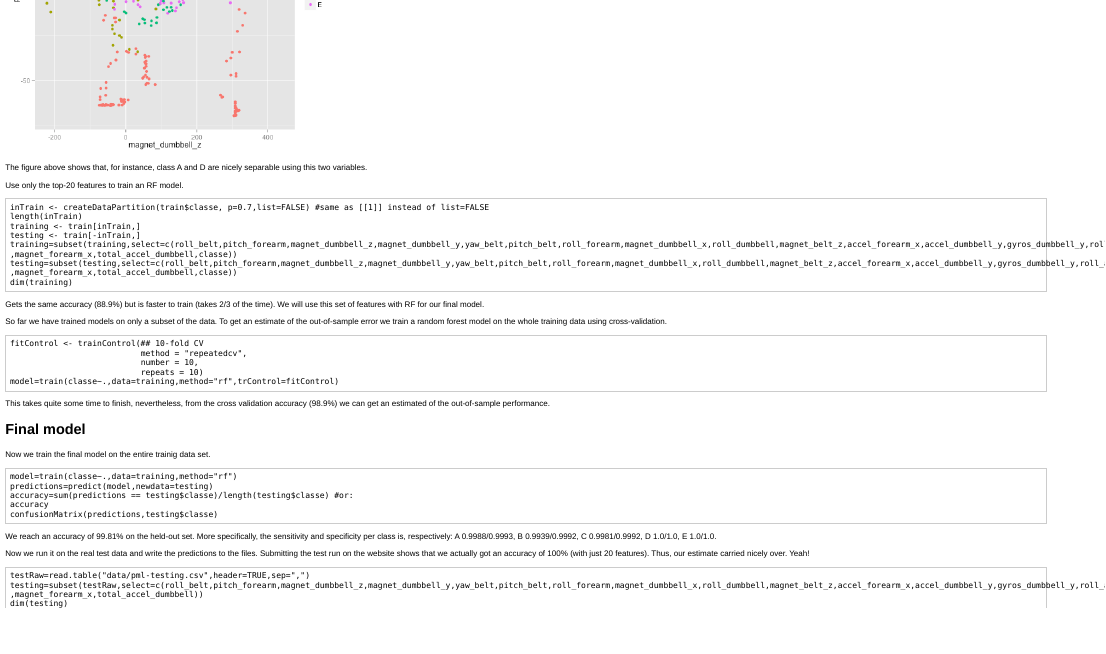
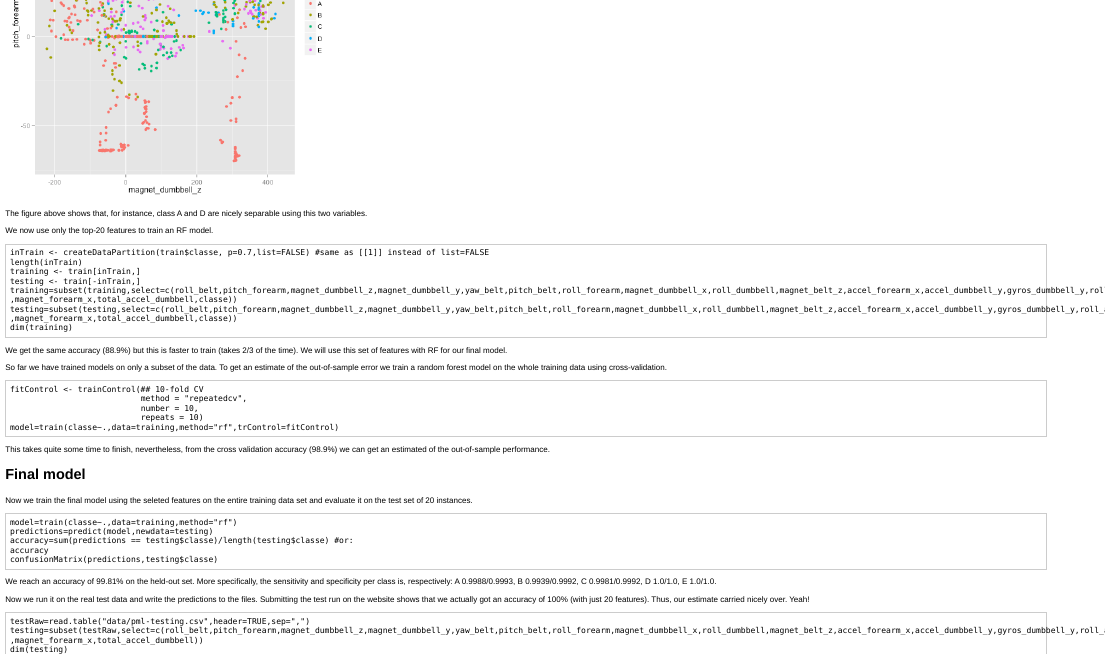
Before and after one commit to bplank/predmachlearn, an R Markdown document (project.Rmd): the page in a window 1100 px wide, from 3450 px down. The pictures show the output file project.html that the author committed with the source, opened offline; long lines of code are wrapped.

Commit message:
tiny updates in write-up

````diff
--- a/project.Rmd
+++ b/project.Rmd
@@ -105,7 +105,7 @@ qplot(magnet_dumbbell_z,pitch_forearm,data=training,color=classe)
 
 The figure above shows that, for instance, class A and D are nicely separable using this two variables.
 
-Use only the top-20 features to train an RF model.
+We now use only the top-20 features to train an RF model.
 ```
 inTrain <- createDataPartition(train$classe, p=0.7,list=FALSE) #same as [[1]] instead of list=FALSE
 length(inTrain)
@@ -115,7 +115,7 @@ training=subset(training,select=c(roll_belt,pitch_forearm,magnet_dumbbell_z,magn
 testing=subset(testing,select=c(roll_belt,pitch_forearm,magnet_dumbbell_z,magnet_dumbbell_y,yaw_belt,pitch_belt,roll_forearm,magnet_dumbbell_x,roll_dumbbell,magnet_belt_z,accel_forearm_x,accel_dumbbell_y,gyros_dumbbell_y,roll_arm,magnet_belt_x,accel_belt_z,magnet_belt_y,accel_dumbbell_z,magnet_forearm_x ,magnet_forearm_x,total_accel_dumbbell,classe))
 dim(training)
 ```
-Gets the same accuracy (88.9%) but is faster to train (takes 2/3 of the time). We will use this set of features with RF for our final model.
+We get the same accuracy (88.9%) but this is faster to train (takes 2/3 of the time). We will use this set of features with RF for our final model.
 
 So far we have trained models on only a subset of the data. To get an estimate of the out-of-sample error we train a random forest model on the whole training data using cross-validation.
 
@@ -130,7 +130,7 @@ This takes quite some time to finish, nevertheless, from the cross validation ac
 
 ## Final model
 
-Now we train the final model on the entire trainig data set.
+Now we train the final model using the seleted features on the entire training data set and evaluate it on the test set of 20 instances.
 
 ```
 model=train(classe~.,data=training,method="rf")
````
Also changed, not shown: project.html, project.md.
